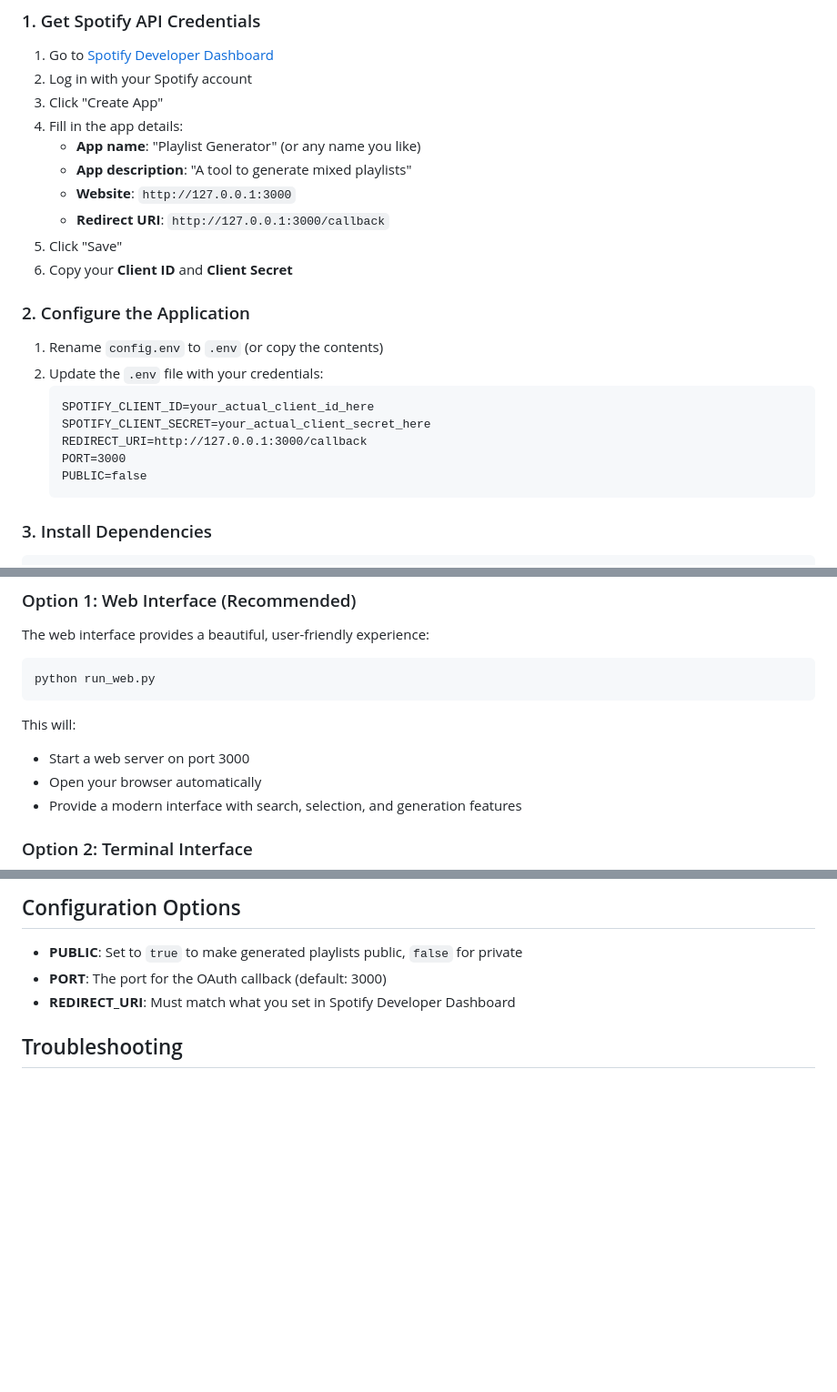
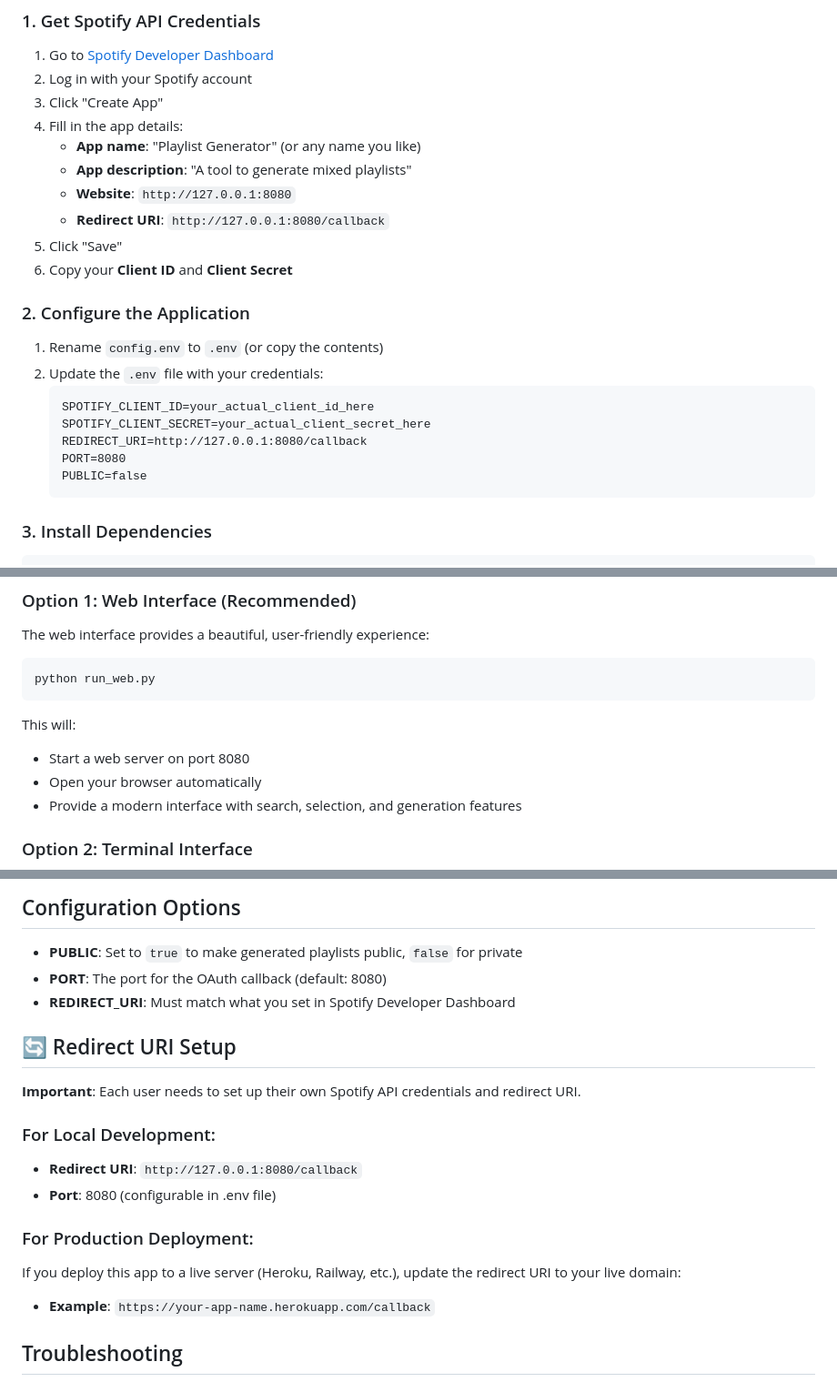
Before and after one commit to EmilOmadsen/yessir, a Markdown page: README.md, 3 parts joined by grey strips. Shown at 91% size. GitHub-like rendering; blank space fills up the shorter version.

Commit message:
Update README with correct port and redirect URI instructions

````diff
--- a/README.md
+++ b/README.md
@@ -37,8 +37,8 @@ A Python application that allows you to search for any Spotify playlists and aut
 4. Fill in the app details:
    - **App name**: "Playlist Generator" (or any name you like)
    - **App description**: "A tool to generate mixed playlists"
-   - **Website**: `http://127.0.0.1:3000`
-   - **Redirect URI**: `http://127.0.0.1:3000/callback`
+   - **Website**: `http://127.0.0.1:8080`
+   - **Redirect URI**: `http://127.0.0.1:8080/callback`
 5. Click "Save"
 6. Copy your **Client ID** and **Client Secret**
 
@@ -49,8 +49,8 @@ A Python application that allows you to search for any Spotify playlists and aut
    ```
    SPOTIFY_CLIENT_ID=your_actual_client_id_here
    SPOTIFY_CLIENT_SECRET=your_actual_client_secret_here
-   REDIRECT_URI=http://127.0.0.1:3000/callback
-   PORT=3000
+   REDIRECT_URI=http://127.0.0.1:8080/callback
+   PORT=8080
    PUBLIC=false
    ```
 
@@ -71,7 +71,7 @@ python run_web.py
 ```
 
 This will:
-- Start a web server on port 3000
+- Start a web server on port 8080
 - Open your browser automatically
 - Provide a modern interface with search, selection, and generation features
 
@@ -153,8 +153,20 @@ Proceed with generation? (y/N): y
 ## Configuration Options
 
 - **PUBLIC**: Set to `true` to make generated playlists public, `false` for private
-- **PORT**: The port for the OAuth callback (default: 3000)
+- **PORT**: The port for the OAuth callback (default: 8080)
 - **REDIRECT_URI**: Must match what you set in Spotify Developer Dashboard
+
+## 🔄 Redirect URI Setup
+
+**Important**: Each user needs to set up their own Spotify API credentials and redirect URI.
+
+### For Local Development:
+- **Redirect URI**: `http://127.0.0.1:8080/callback`
+- **Port**: 8080 (configurable in .env file)
+
+### For Production Deployment:
+If you deploy this app to a live server (Heroku, Railway, etc.), update the redirect URI to your live domain:
+- **Example**: `https://your-app-name.herokuapp.com/callback`
 
 ## Troubleshooting
 
````
